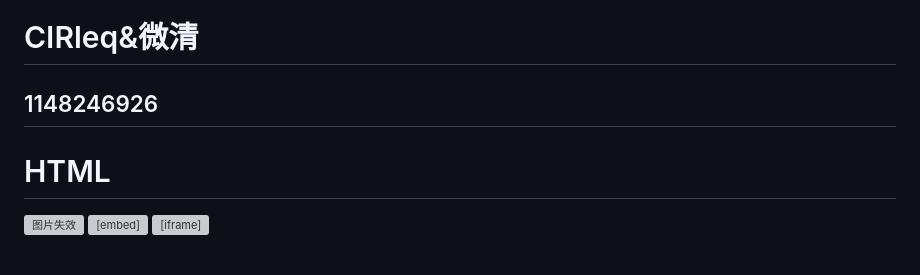
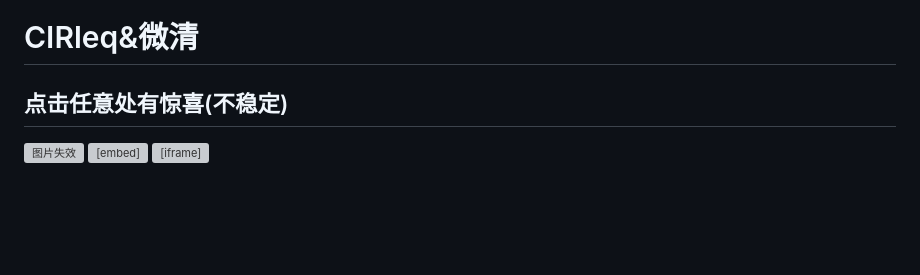
Before and after one commit to huiyi0923/huiyi0923.github.io, a Markdown page: README.md, the part around the change. Rendered like a GitHub page; blank space fills up the shorter version; grey boxes are pictures that could not be loaded.

```diff
--- a/README.md
+++ b/README.md
@@ -55,8 +55,7 @@ window.AudioContext = window.AudioContext || window.webkitAudioContext;
 </script>
             <br>
             <h1 style="color: greenyellow;">CIRleq&微清</h1>
-            <h2>1148246926</h2>
-            <h1 style="color: rgb(118, 46, 169);">HTML</h1>
+            <h2 style="color: rgb(118, 46, 169);">点击任意处有惊喜(不稳定)</h2>
             <img src="https://user-images.githubusercontent.com/126973386/223406272-48697b8c-7454-4e20-b5c5-000ddbdee458.png" alt="图片失效" width="200px">
             <embed src="https://y.qq.com/n/ryqq/player" width="500" height="300" autostart=false>
             <body background="https://user-images.githubusercontent.com/126973386/223406377-258ba963-98b0-44ff-b9aa-8cb21e856d89.jpg">
```
